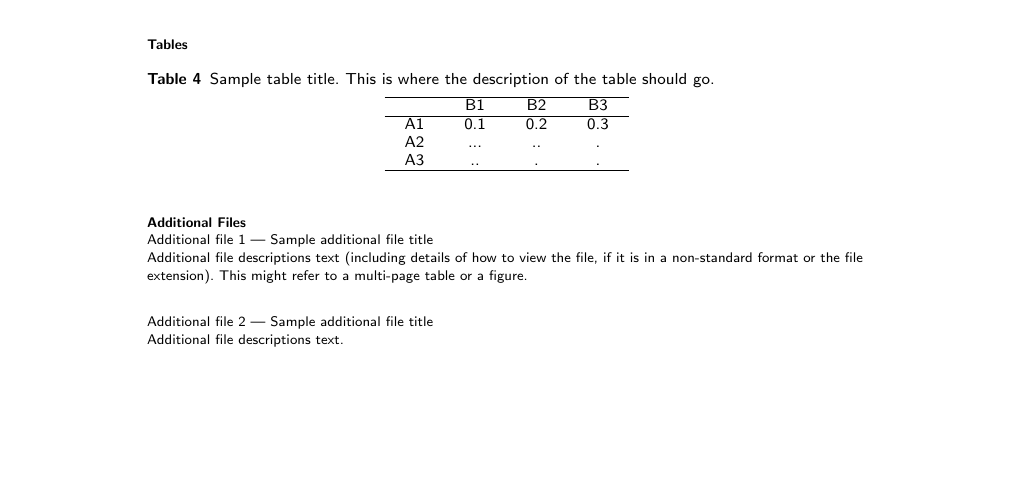
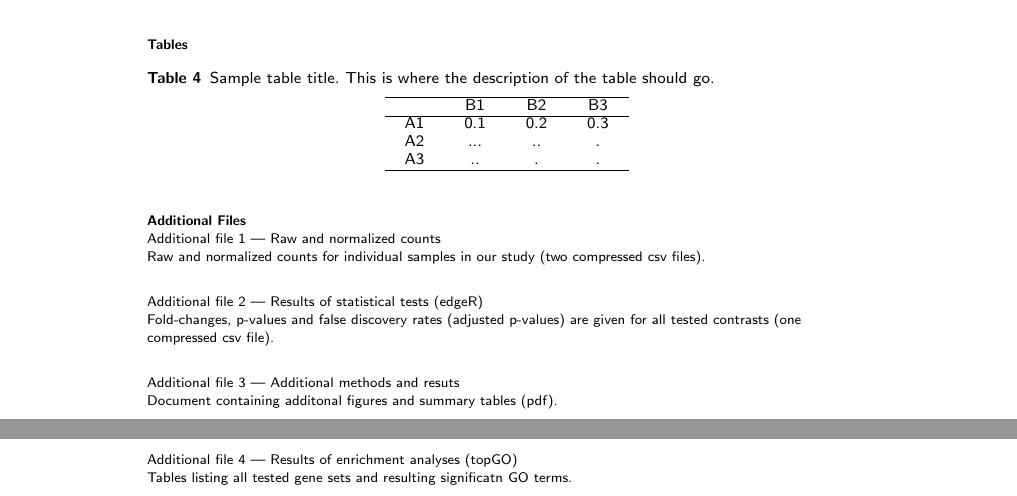
Before and after one commit to derele/Ef_RNAseq, a LaTeX document (figuresANDmanuscript/manuscriptBMCformat/manuscript_rnaseq.tex): part of page 10 of 10 before the commit and two parts of pages 10 and 11 of 11 after it, the two joined at a grey line, cut so that both start at the same text, the shorter picture padded with empty space. Compiled offline with pdfLaTeX.

Commit message:
First additions to MS.tex and some gitignore

```diff
--- a/figuresANDmanuscript/manuscriptBMCformat/manuscript_rnaseq.tex
+++ b/figuresANDmanuscript/manuscriptBMCformat/manuscript_rnaseq.tex
@@ -770,13 +795,23 @@ On scale bar in heatmaps, 0 is mean mRNA abundance for each gene (row). Up (gree
 %%%%%%%%%%%%%%%%%%%%%%%%%%%%%%%%%%%
 
 \section*{Additional Files}
-  \subsection*{Additional file 1 --- Sample additional file title}
-    Additional file descriptions text (including details of how to
-    view the file, if it is in a non-standard format or the file extension).  This might
-    refer to a multi-page table or a figure.
+  \subsection*{Additional file 1 --- Raw and normalized counts }
+  Raw and normalized counts for individual samples in our
+  study (two compressed csv files).
 
-  \subsection*{Additional file 2 --- Sample additional file title}
-    Additional file descriptions text.
+  \subsection*{Additional file 2 --- Results of statistical tests (edgeR) }
+  Fold-changes, p-values and false discovery rates (adjusted p-values)
+  are given for all tested contrasts (one compressed csv file).
+
+  \subsection*{Additional file 3 --- Additional methods and resuts }
+  % this would be cool but requires special referencing in the text
+  % (hard to keep track and hard to fit in the journals referencing
+  % system). But we can try.
+  Document containing additonal figures and summary tables (pdf).
+
+\subsection*{Additional file 4 --- Results of enrichment analyses (topGO)}
+  Tables listing all tested gene sets and resulting significatn GO
+  terms.
 
 
 \end{backmatter}
```
Also changed, not shown: figuresANDmanuscript/manuscriptBMCformat/manuscript_rnaseq.pdf, figuresANDmanuscript/manuscriptBMCformat/manuscript_rnaseq.tex (29 more changed lines), 2 other files.
